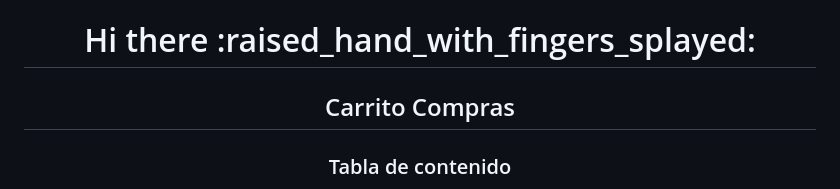
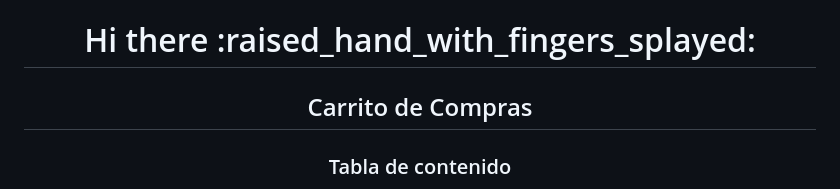
Before and after one commit to KevinCastellanos1/Carrito-compras, a Markdown page: README.md, the part around the change. GitHub-like rendering.

Commit message:
Updated tittle README.md

```diff
--- a/README.md
+++ b/README.md
@@ -1,6 +1,6 @@
 <div align="center">
 <h1>Hi there :raised_hand_with_fingers_splayed:</h1>
-<h2>Carrito Compras</h2>
+<h2>Carrito de Compras</h2>
 
 
 <h3 align="center">Tabla de contenido</h3>
```
